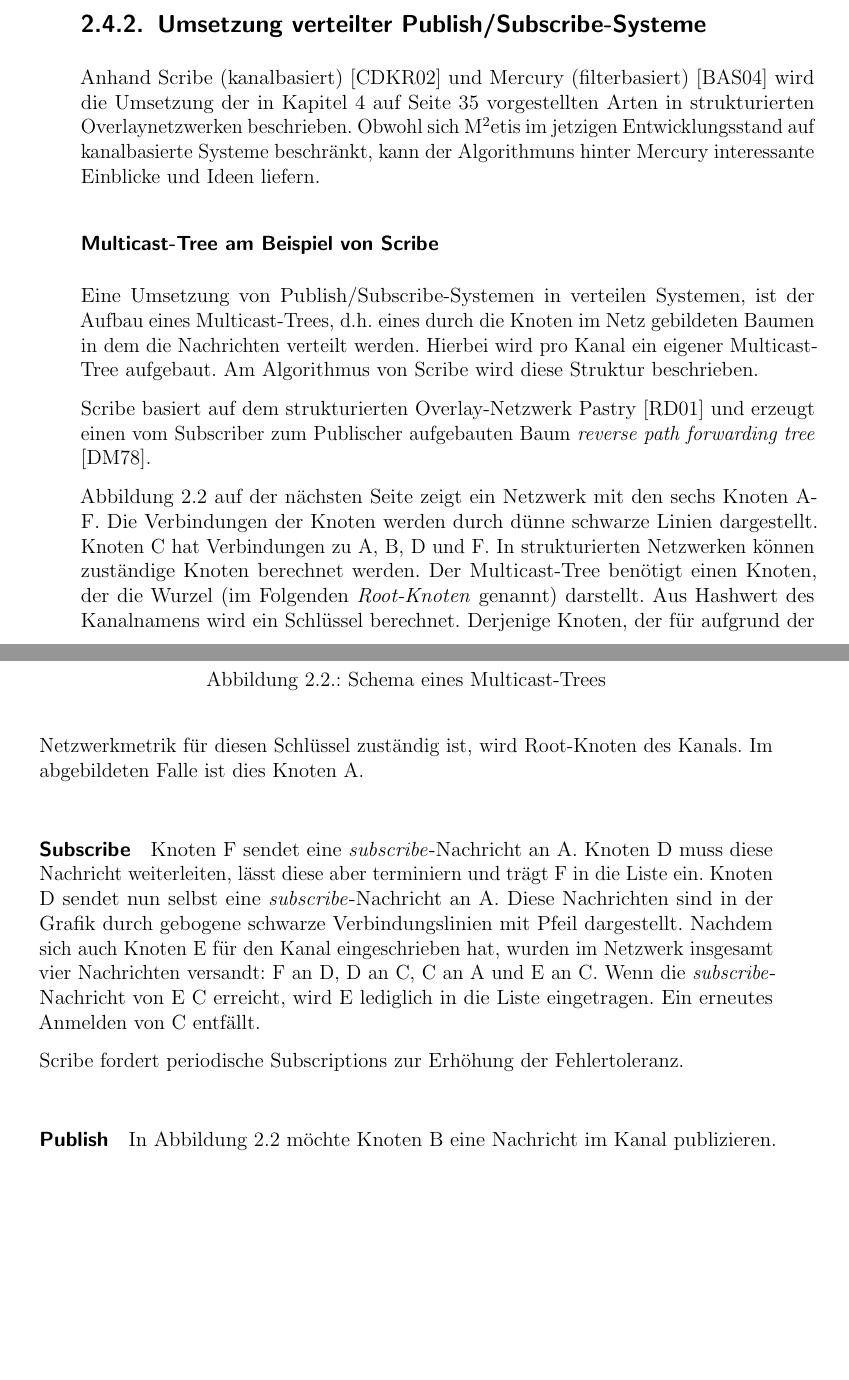
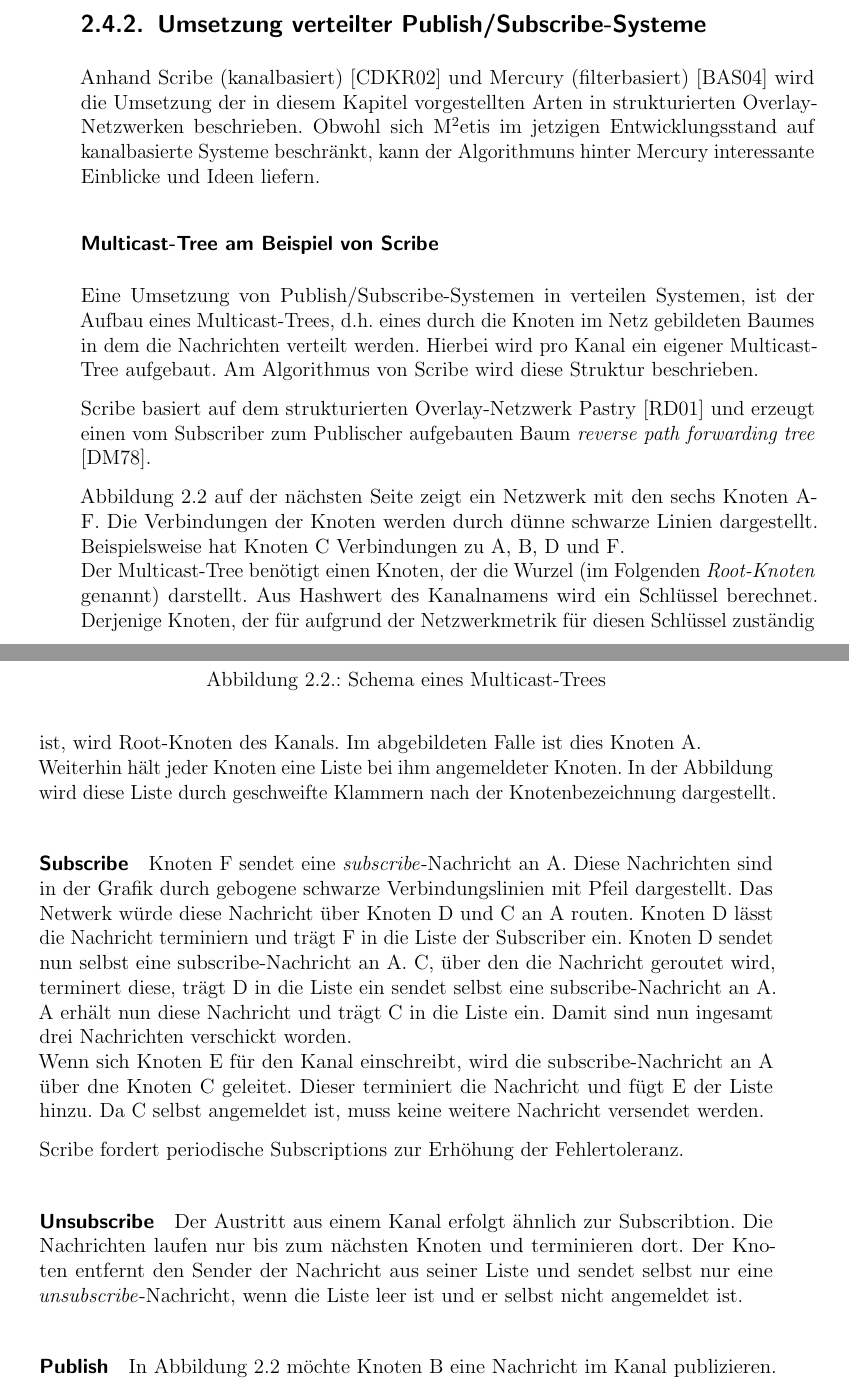
Before and after one commit to hehejo/Diplomarbeit, a LaTeX book (master.tex, which reads main/grundlagen_pubsub.tex): two parts of pages 30 and 31 of 74, joined at a grey line, cut so that both start at the same text, the shorter picture padded with empty space. Compiled offline with pdfLaTeX; an older LaTeX class or package is replaced by its successor.

Commit message:
Ein paar schönere Formulierungen

```diff
--- a/main/grundlagen_pubsub.tex
+++ b/main/grundlagen_pubsub.tex
@@ -69,11 +69,11 @@ Filterbasierte Systeme sind nicht im gleichen Ausmaße optimierbar wie kanalbasi
 \missing{MEHR! Attribute und Wertebereich beim Systemstart fix vs. variabel zur Laufzeit $\rightarrow$ Auswirkung auf Systemaufbau}
 
 \subsection{Umsetzung verteilter Publish/Subscribe-Systeme}
-Anhand Scribe (kanalbasiert) \cite{Castro2002Scribe} und Mercury (filterbasiert) \cite{Bharambe2004Mercury} wird die Umsetzung der in \Fref{chap:konzeption_pubsub} vorgestellten Arten in strukturierten Overlaynetzwerken beschrieben. Obwohl sich \ac{m2etis} im jetzigen Entwicklungsstand auf kanalbasierte Systeme beschränkt, kann der Algorithmuns hinter Mercury interessante Einblicke und Ideen liefern.
+Anhand Scribe (kanalbasiert) \cite{Castro2002Scribe} und Mercury (filterbasiert) \cite{Bharambe2004Mercury} wird die Umsetzung der in diesem Kapitel vorgestellten Arten in strukturierten Overlay-Netzwerken beschrieben. Obwohl sich \ac{m2etis} im jetzigen Entwicklungsstand auf kanalbasierte Systeme beschränkt, kann der Algorithmuns hinter Mercury interessante Einblicke und Ideen liefern.
 
 \subsubsection*{Multicast-Tree am Beispiel von Scribe}
 \label{chap:related:scribe}
-Eine Umsetzung von Publish/Subscribe-Systemen in verteilen Systemen, ist der Aufbau eines Multicast-Trees\index{Multicast-Tree}, d.h. eines durch die Knoten im Netz gebildeten Baumen in dem die Nachrichten verteilt werden. Hierbei wird pro Kanal ein eigener Multicast-Tree aufgebaut. Am Algorithmus von Scribe wird diese Struktur beschrieben.
+Eine Umsetzung von Publish/Subscribe-Systemen in verteilen Systemen, ist der Aufbau eines Multicast-Trees\index{Multicast-Tree}, d.h. eines durch die Knoten im Netz gebildeten Baumes in dem die Nachrichten verteilt werden. Hierbei wird pro Kanal ein eigener Multicast-Tree aufgebaut. Am Algorithmus von Scribe wird diese Struktur beschrieben.
 
 Scribe basiert auf dem strukturierten Overlay-Netzwerk Pastry \cite{Rowstron2001} und erzeugt einen vom Subscriber zum Publischer aufgebauten Baum \emph{reverse path forwarding tree} \cite{Dalal1978}.
 
@@ -84,15 +84,21 @@ Scribe basiert auf dem strukturierten Overlay-Netzwerk Pastry \cite{Rowstron2001
 \label{fig:multicast_tree}
 \end{figure}
 
-\Fref{fig:multicast_tree} zeigt ein Netzwerk mit den sechs Knoten A-F. Die Verbindungen der Knoten werden durch dünne schwarze Linien dargestellt. Knoten C hat Verbindungen zu A, B, D und F. In strukturierten Netzwerken können zuständige Knoten berechnet werden. Der Multicast-Tree benötigt einen Knoten, der die Wurzel (im Folgenden \emph{Root-Knoten} genannt) darstellt. Aus Hashwert des Kanalnamens wird ein Schlüssel berechnet. Derjenige Knoten, der für aufgrund der Netzwerkmetrik für diesen Schlüssel zuständig ist, wird Root-Knoten des Kanals. Im abgebildeten Falle ist dies Knoten A.
+\Fref{fig:multicast_tree} zeigt ein Netzwerk mit den sechs Knoten A-F. Die Verbindungen der Knoten werden durch dünne schwarze Linien dargestellt. Beispielsweise hat Knoten C Verbindungen zu A, B, D und F.\\
+Der Multicast-Tree benötigt einen Knoten, der die Wurzel (im Folgenden \emph{Root-Knoten} genannt) darstellt. Aus Hashwert des Kanalnamens wird ein Schlüssel berechnet. Derjenige Knoten, der für aufgrund der Netzwerkmetrik für diesen Schlüssel zuständig ist, wird Root-Knoten des Kanals. Im abgebildeten Falle ist dies Knoten A.\\
+Weiterhin hält jeder Knoten eine Liste bei ihm angemeldeter Knoten. In der Abbildung wird diese Liste durch geschweifte Klammern nach der Knotenbezeichnung dargestellt.
 
 \paragraph*{Subscribe}
-Knoten F sendet eine \emph{subscribe}-Nachricht an A. Knoten D muss diese Nachricht weiterleiten, lässt diese aber terminiern und trägt F in die Liste ein. Knoten D sendet nun selbst eine \emph{subscribe}-Nachricht an A. Diese Nachrichten sind in der Grafik durch gebogene schwarze Verbindungslinien mit Pfeil dargestellt. Nachdem sich auch Knoten E für den Kanal eingeschrieben hat, wurden im Netzwerk insgesamt vier Nachrichten versandt: F an D, D an C, C an A und E an C. Wenn die \emph{subscribe}-Nachricht von E C erreicht, wird E lediglich in die Liste eingetragen. Ein erneutes Anmelden von C entfällt.
+Knoten F sendet eine \emph{subscribe}-Nachricht an A. Diese Nachrichten sind in der Grafik durch gebogene schwarze Verbindungslinien mit Pfeil dargestellt. Das Netwerk würde diese Nachricht über Knoten D und C an A routen. Knoten D lässt die Nachricht terminiern und trägt F in die Liste der Subscriber ein. Knoten D sendet nun selbst eine subscribe-Nachricht an A. C, über den die Nachricht geroutet wird, terminert diese, trägt D in die Liste ein sendet selbst eine subscribe-Nachricht an A. A erhält nun diese Nachricht und trägt C in die Liste ein. Damit sind nun ingesamt drei Nachrichten verschickt worden.\\
+Wenn sich Knoten E für den Kanal einschreibt, wird die subscribe-Nachricht an A über dne Knoten C geleitet. Dieser terminiert die Nachricht und fügt E der Liste hinzu. Da C selbst angemeldet ist, muss keine weitere Nachricht versendet werden.
 
 Scribe fordert periodische Subscriptions zur Erhöhung der Fehlertoleranz.
 
+\paragraph*{Unsubscribe}
+Der Austritt aus einem Kanal erfolgt ähnlich zur Subscribtion. Die Nachrichten laufen nur bis zum nächsten Knoten und terminieren dort. Der Knoten entfernt den Sender der Nachricht aus seiner Liste und sendet selbst nur eine \emph{unsubscribe}-Nachricht, wenn die Liste leer ist und er selbst nicht angemeldet ist.
+
 \paragraph*{Publish}
-In \Fref{fig:multicast_tree} möchte Knoten B eine Nachricht im Kanal publizieren. B sendet darauf eine Nachricht an den Root-Knoten A, da dieser für diesen Kanal zuständig ist (gebogene türkise Linie). Nun sendet A diese Nachricht an alle Knoten in der Liste (gerader türkiser Pfeil). Knoten C sendet die Publikation von B an die Knoten D und E. E gibt diese Nachricht direkt an die Applikation weiter, während D die Nachricht an F schicken muss.
+In \Fref{fig:multicast_tree} möchte Knoten B eine Nachricht im Kanal publizieren. B sendet darauf eine Nachricht an den Root-Knoten A, da dieser für diesen Kanal zuständig ist (gebogene türkise Linie). Nun sendet A diese Nachricht an alle Knoten in seiner Liste (gerader türkiser Pfeil). Dies ist in der Abbildung nur Knoten C. Dieser sendet sie weiter an D und E. E gibt diese Nachricht direkt an die Applikation weiter, während D die Nachricht an F schicken muss.
 
 
 \paragraph*{Schwächen}
```
